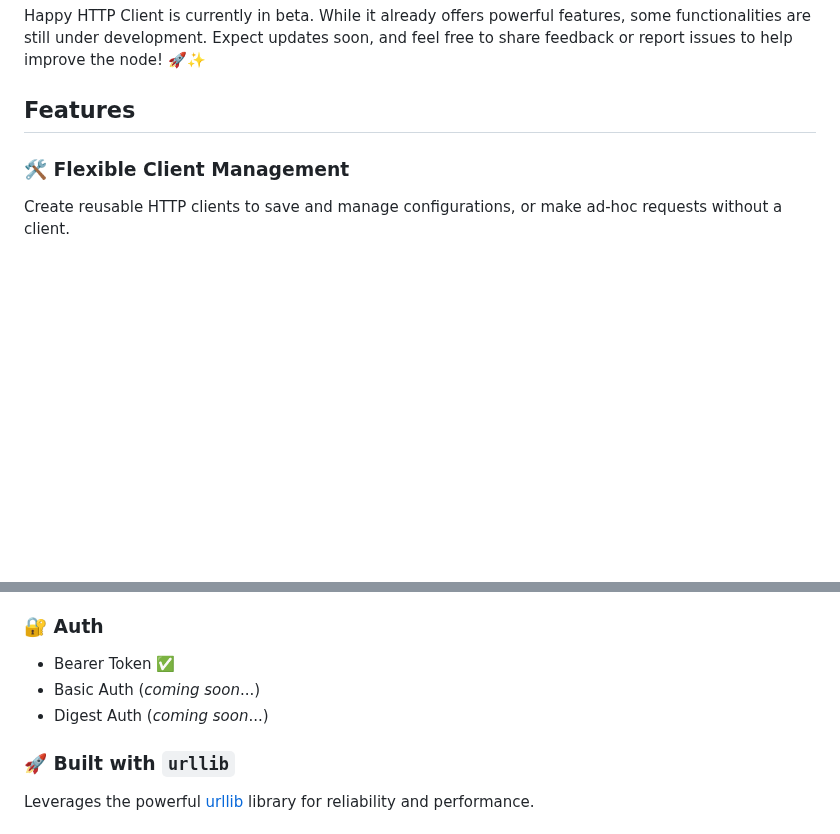
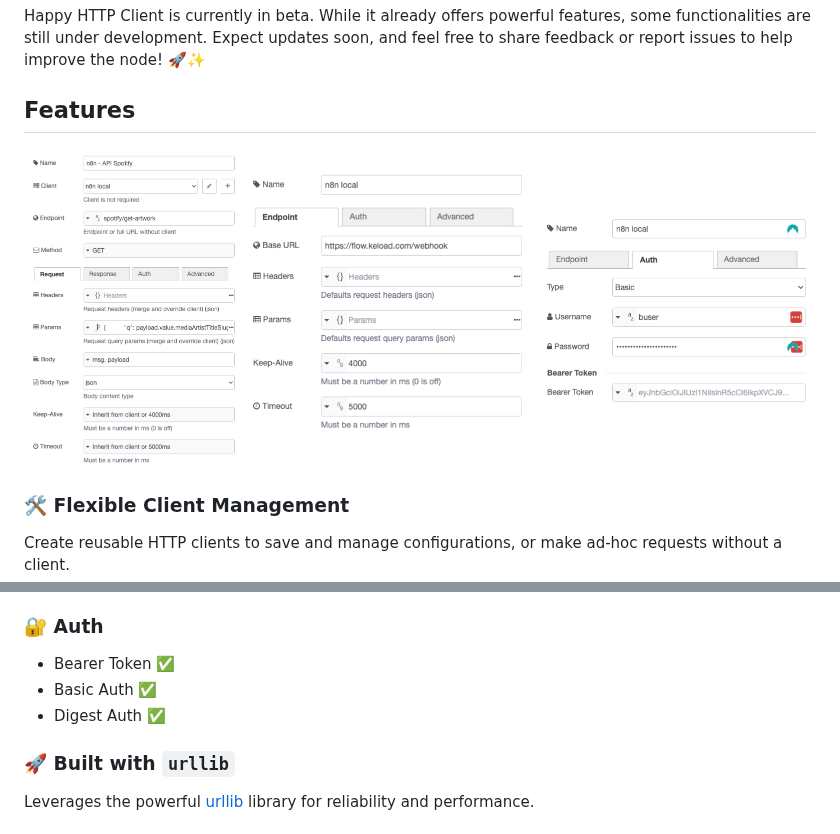
Before and after one commit to clement-berard/node-red-contrib-happy-http-client, a Markdown page: README.md, 2 parts joined by grey strips. Rendered like a GitHub page; pictures changed too: docs/screenshot-doc.png (added); blank space fills up the shorter version.

Commit message:
docs: update documentation (#11)

```diff
--- a/README.md
+++ b/README.md
@@ -40,6 +40,8 @@ Expect updates soon, and feel free to share feedback or report issues to help im
 
 ## Features
 
+![screenshot-doc.png](docs/screenshot-doc.png)
+
 ### 🛠️ Flexible Client Management
 
 Create reusable HTTP clients to save and manage configurations, or make ad-hoc requests without a client.
@@ -63,8 +65,8 @@ Designed for ultimate flexibility, making it adaptable to any HTTP use case.
 ### 🔐 Auth
 
 - Bearer Token ✅
-- Basic Auth (_coming soon_...)
-- Digest Auth (_coming soon_...)
+- Basic Auth ✅
+- Digest Auth ✅
 
 ### 🚀 Built with `urllib`
 
```
